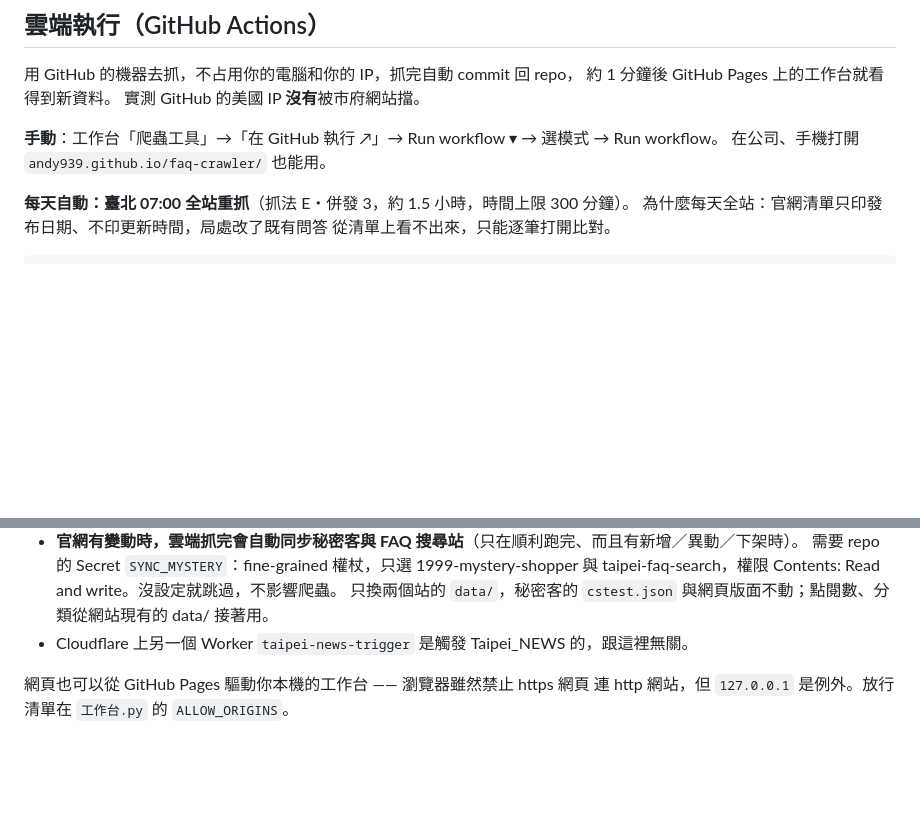
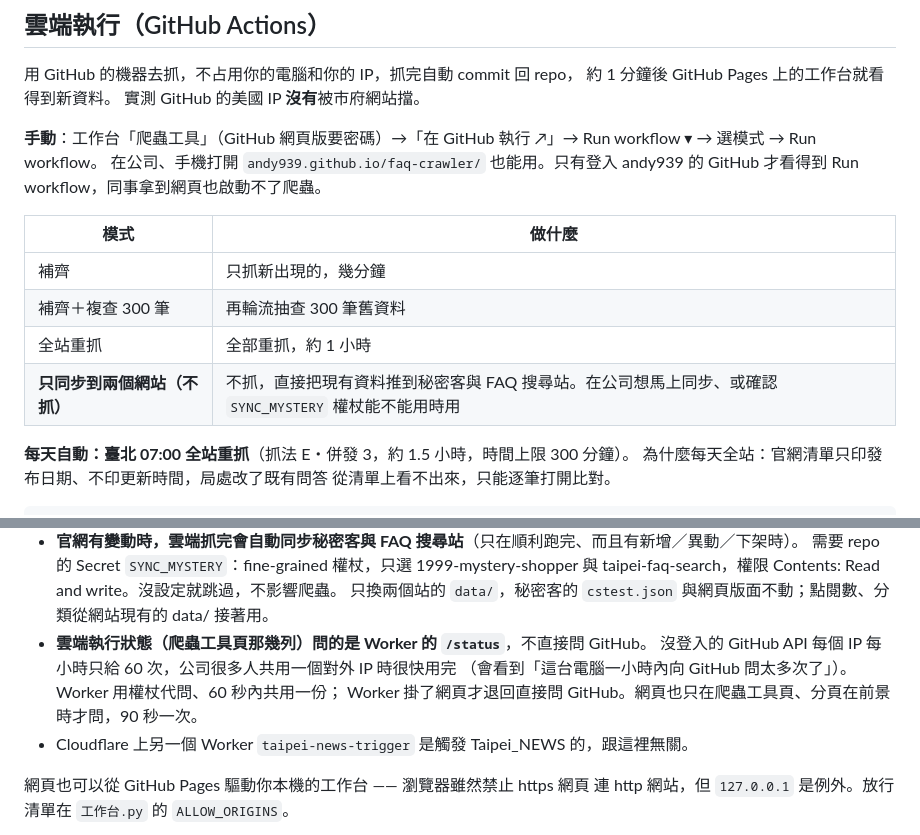
Before and after one commit to andy939/faq-crawler, a Markdown page: README.md, 2 parts joined by grey strips. Drawn GitHub-style; blank space fills up the shorter version.

Commit message:
README、變更說明補上 9/28 的變更
雲端自動同步兩個網站、只同步模式、Worker 代問雲端狀態、爬蟲工具密碼、
選單順序，以及兩把權杖各自的用途與存放位置。

Co-Authored-By: Claude Opus 5.5 <noreply@anthropic.com>

```diff
--- a/README.md
+++ b/README.md
@@ -243,8 +243,16 @@ thread 歸屬，以及**錯誤頁與失敗也會留一列**（分析限流要用
 約 1 分鐘後 GitHub Pages 上的工作台就看得到新資料。
 實測 GitHub 的美國 IP **沒有**被市府網站擋。
 
-**手動**：工作台「爬蟲工具」→「在 GitHub 執行 ↗」→ Run workflow ▾ → 選模式 → Run workflow。
-在公司、手機打開 `andy939.github.io/faq-crawler/` 也能用。
+**手動**：工作台「爬蟲工具」（GitHub 網頁版要密碼）→「在 GitHub 執行 ↗」→ Run workflow ▾ → 選模式 → Run workflow。
+在公司、手機打開 `andy939.github.io/faq-crawler/` 也能用。只有登入 andy939 的 GitHub
+才看得到 Run workflow，同事拿到網頁也啟動不了爬蟲。
+
+| 模式 | 做什麼 |
+|---|---|
+| 補齊 | 只抓新出現的，幾分鐘 |
+| 補齊＋複查 300 筆 | 再輪流抽查 300 筆舊資料 |
+| 全站重抓 | 全部重抓，約 1 小時 |
+| **只同步到兩個網站（不抓）** | 不抓，直接把現有資料推到秘密客與 FAQ 搜尋站。在公司想馬上同步、或確認 `SYNC_MYSTERY` 權杖能不能用時用 |
 
 **每天自動：臺北 07:00 全站重抓**（抓法 E・併發 3，約 1.5 小時，時間上限 300 分鐘）。
 為什麼每天全站：官網清單只印發布日期、不印更新時間，局處改了既有問答
@@ -269,6 +277,10 @@ thread 歸屬，以及**錯誤頁與失敗也會留一列**（分析限流要用
   需要 repo 的 Secret `SYNC_MYSTERY`：fine-grained 權杖，只選 1999-mystery-shopper 與
   taipei-faq-search，權限 Contents: Read and write。沒設定就跳過，不影響爬蟲。
   只換兩個站的 `data/`，秘密客的 `cstest.json` 與網頁版面不動；點閱數、分類從網站現有的 data/ 接著用。
+- **雲端執行狀態（爬蟲工具頁那幾列）問的是 Worker 的 `/status`**，不直接問 GitHub。
+  沒登入的 GitHub API 每個 IP 每小時只給 60 次，公司很多人共用一個對外 IP 時很快用完
+  （會看到「這台電腦一小時內向 GitHub 問太多次了」）。Worker 用權杖代問、60 秒內共用一份；
+  Worker 掛了網頁才退回直接問 GitHub。網頁也只在爬蟲工具頁、分頁在前景時才問，90 秒一次。
 - Cloudflare 上另一個 Worker `taipei-news-trigger` 是觸發 Taipei_NEWS 的，跟這裡無關。
 
 網頁也可以從 GitHub Pages 驅動你本機的工作台 —— 瀏覽器雖然禁止 https 網頁
```
Also changed, not shown: 變更說明.md (+23 -0 lines).
